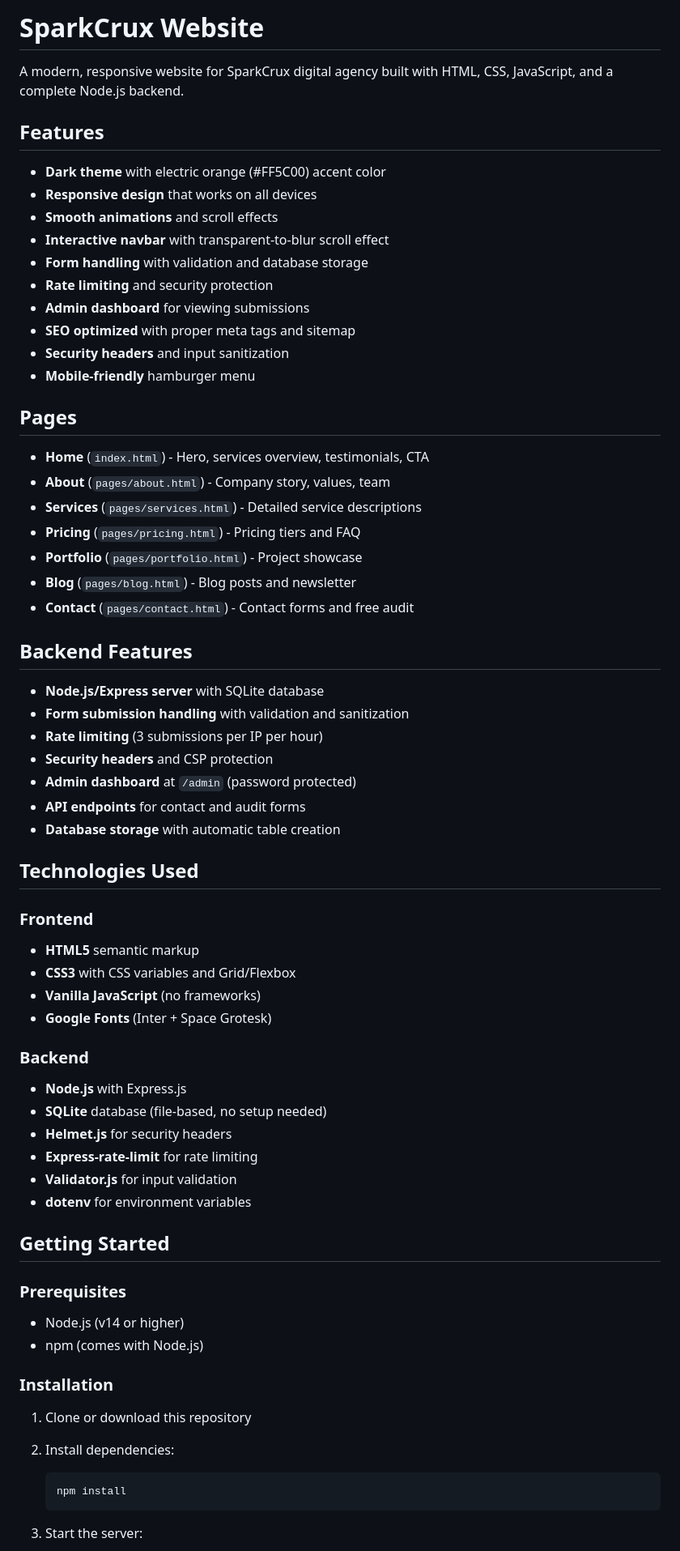
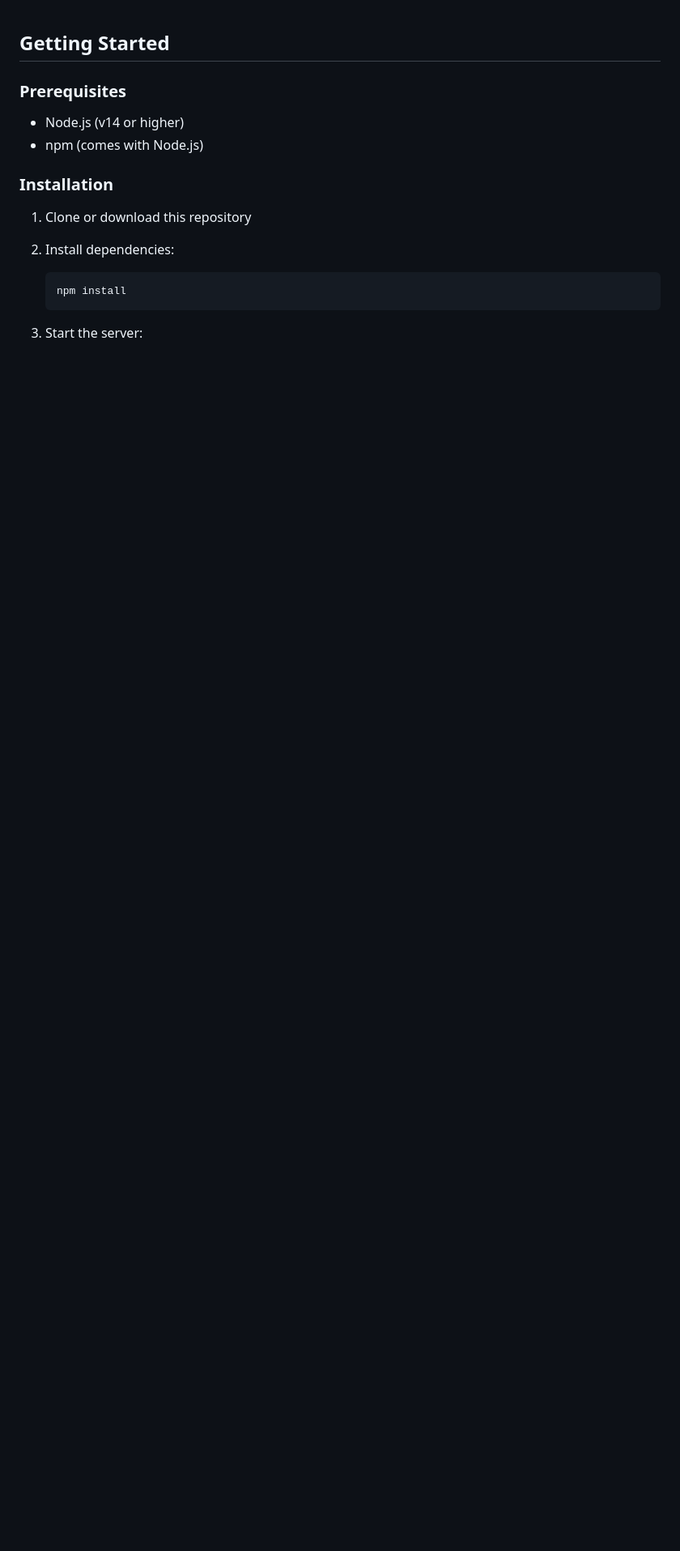
Before and after one commit to aounraza379/sparkcrux, a Markdown page: README.md, the part around one of its changes. Shown at 81% size. Rendered like a GitHub page; blank space fills up the shorter version.

```diff
--- a/README.md
+++ b/README.md
@@ -1,56 +1,3 @@
-# SparkCrux Website
-
-A modern, responsive website for SparkCrux digital agency built with HTML, CSS, JavaScript, and a complete Node.js backend.
-
-## Features
-
-- **Dark theme** with electric orange (#FF5C00) accent color
-- **Responsive design** that works on all devices
-- **Smooth animations** and scroll effects
-- **Interactive navbar** with transparent-to-blur scroll effect
-- **Form handling** with validation and database storage
-- **Rate limiting** and security protection
-- **Admin dashboard** for viewing submissions
-- **SEO optimized** with proper meta tags and sitemap
-- **Security headers** and input sanitization
-- **Mobile-friendly** hamburger menu
-
-## Pages
-
-- **Home** (`index.html`) - Hero, services overview, testimonials, CTA
-- **About** (`pages/about.html`) - Company story, values, team
-- **Services** (`pages/services.html`) - Detailed service descriptions
-- **Pricing** (`pages/pricing.html`) - Pricing tiers and FAQ
-- **Portfolio** (`pages/portfolio.html`) - Project showcase
-- **Blog** (`pages/blog.html`) - Blog posts and newsletter
-- **Contact** (`pages/contact.html`) - Contact forms and free audit
-
-## Backend Features
-
-- **Node.js/Express server** with SQLite database
-- **Form submission handling** with validation and sanitization
-- **Rate limiting** (3 submissions per IP per hour)
-- **Security headers** and CSP protection
-- **Admin dashboard** at `/admin` (password protected)
-- **API endpoints** for contact and audit forms
-- **Database storage** with automatic table creation
-
-## Technologies Used
-
-### Frontend
-- **HTML5** semantic markup
-- **CSS3** with CSS variables and Grid/Flexbox
-- **Vanilla JavaScript** (no frameworks)
-- **Google Fonts** (Inter + Space Grotesk)
-
-### Backend
-- **Node.js** with Express.js
-- **SQLite** database (file-based, no setup needed)
-- **Helmet.js** for security headers
-- **Express-rate-limit** for rate limiting
-- **Validator.js** for input validation
-- **dotenv** for environment variables
-
 ## Getting Started
 
 ### Prerequisites
```
Also changed, not shown: other parts of README.md (+1 -1 lines).
